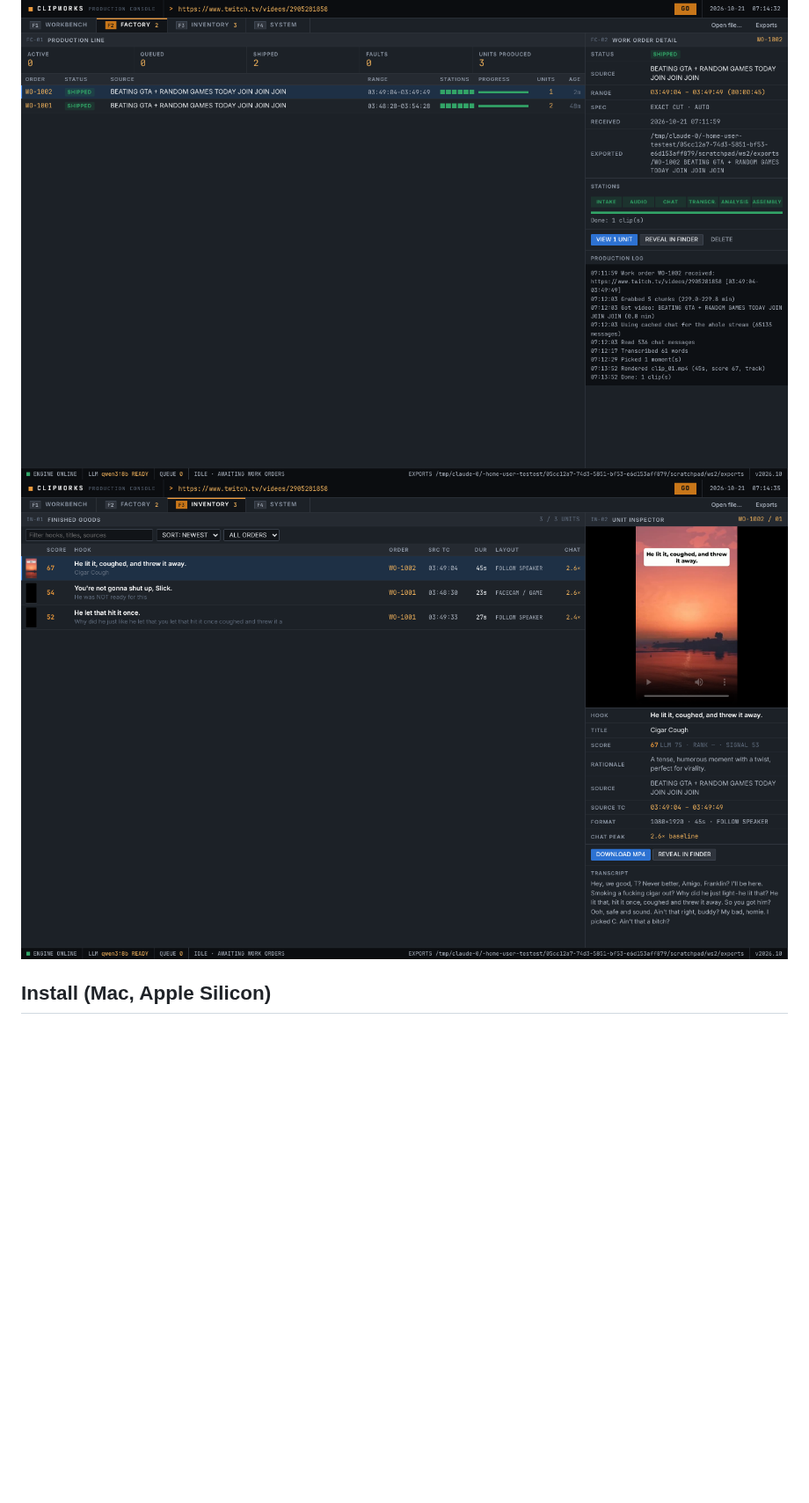
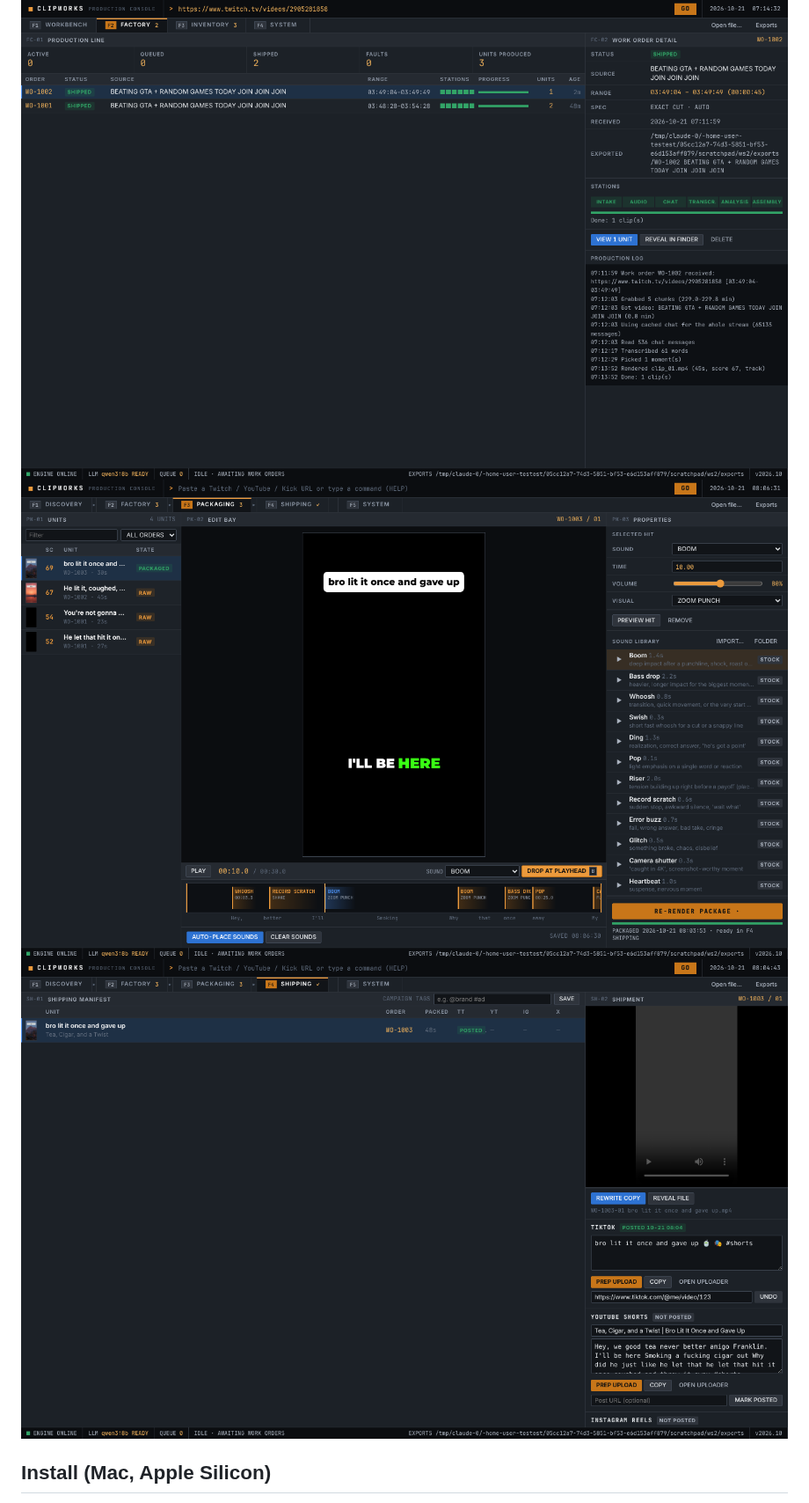
Before and after one commit to cooldude292/testest, a Markdown page: README.md, the part around one of its changes. Shown at 88% size. GitHub-like rendering; pictures changed too: docs/inventory.png (deleted), docs/packaging.png (added), docs/shipping.png (added); blank space fills up the shorter version.

```diff
--- a/README.md
+++ b/README.md
@@ -5,7 +5,8 @@ send it to the factory, get finished 9:16 clips with captions and a hook. Everyt
 runs on your Mac. No accounts, no uploads, no subscription.
 
 ![Factory](docs/factory.png)
-![Inventory](docs/inventory.png)
+![Packaging](docs/packaging.png)
+![Shipping](docs/shipping.png)
 
 ## Install (Mac, Apple Silicon)
 
```
Also changed, not shown: other parts of README.md (+31 -30 lines), 11 other files.
